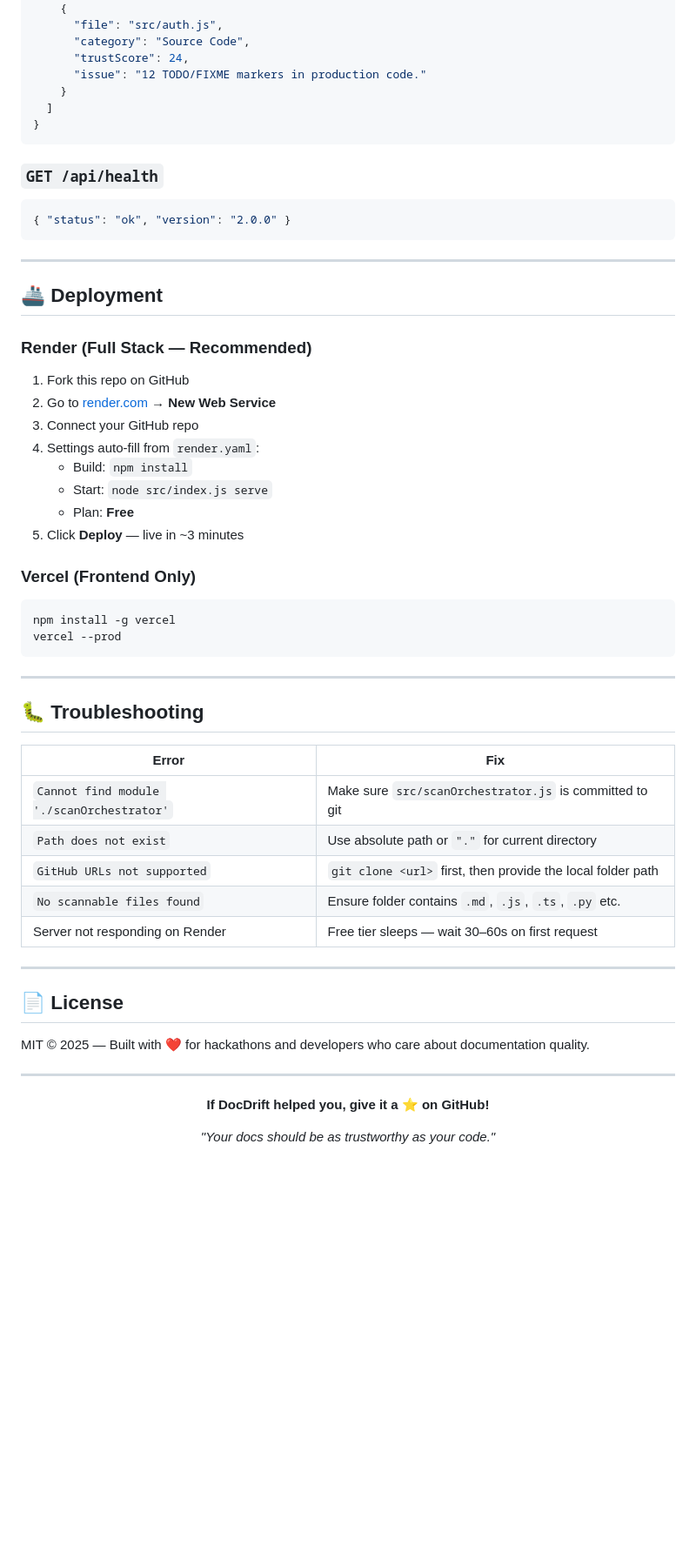
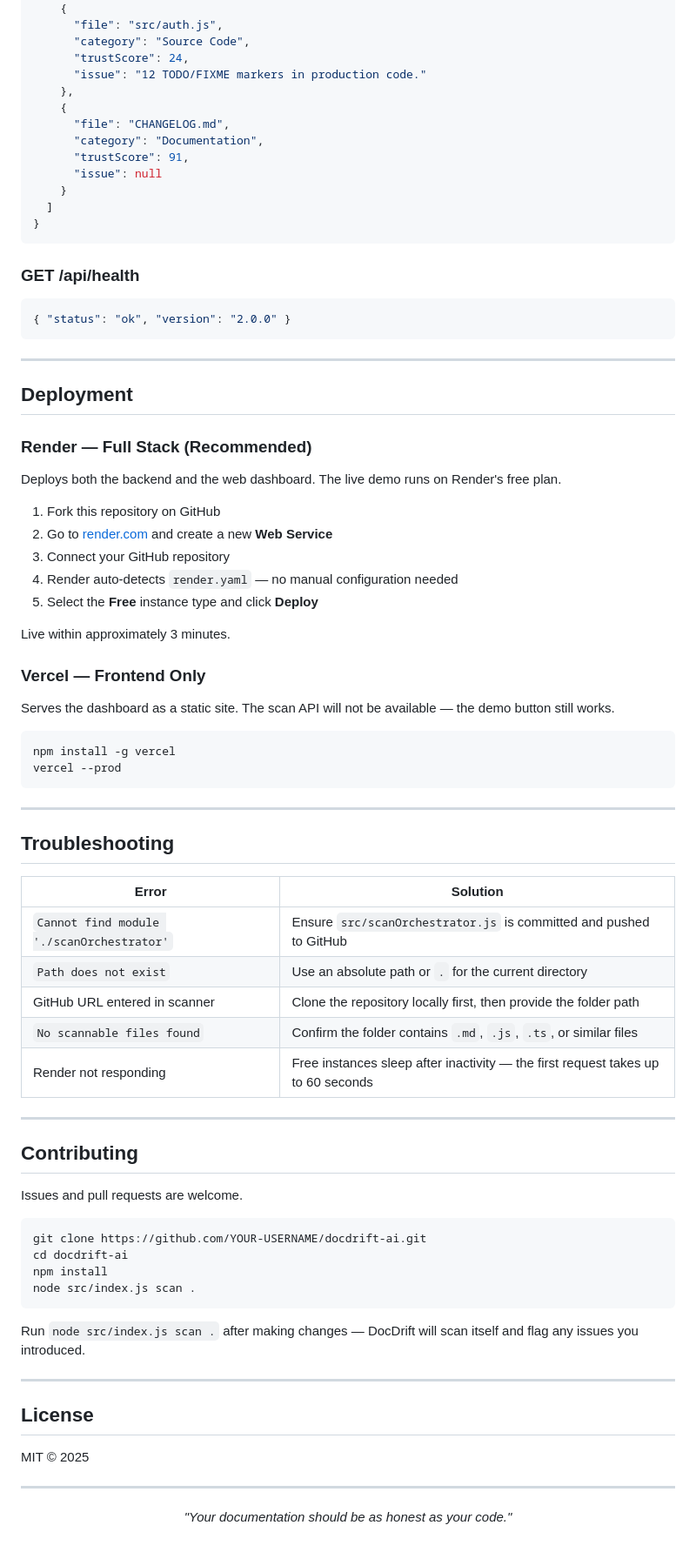
Before and after one commit to Priyanshi-untitled/docdrift-ai, a Markdown page: README.md/README.md, the part around one of its changes. Shown at 87% size. Drawn GitHub-style; blank space fills up the shorter version.

````diff
--- a/README.md/README.md
+++ b/README.md/README.md
@@ -226,32 +254,42 @@ docdrift-ai/
       "category": "Source Code",
       "trustScore": 24,
       "issue": "12 TODO/FIXME markers in production code."
+    },
+    {
+      "file": "CHANGELOG.md",
+      "category": "Documentation",
+      "trustScore": 91,
+      "issue": null
     }
   ]
 }
 ```
 
-### `GET /api/health`
+### GET /api/health
+
 ```json
 { "status": "ok", "version": "2.0.0" }
 ```
 
 ---
 
-## 🚢 Deployment
+## Deployment
 
-### Render (Full Stack — Recommended)
+### Render — Full Stack (Recommended)
 
-1. Fork this repo on GitHub
-2. Go to [render.com](https://render.com) → **New Web Service**
-3. Connect your GitHub repo
-4. Settings auto-fill from `render.yaml`:
-   - Build: `npm install`
-   - Start: `node src/index.js serve`
-   - Plan: **Free**
-5. Click **Deploy** — live in ~3 minutes
+Deploys both the backend and the web dashboard. The live demo runs on Render's free plan.
 
-### Vercel (Frontend Only)
+1. Fork this repository on GitHub
+2. Go to [render.com](https://render.com) and create a new **Web Service**
+3. Connect your GitHub repository
+4. Render auto-detects `render.yaml` — no manual configuration needed
+5. Select the **Free** instance type and click **Deploy**
+
+Live within approximately 3 minutes.
+
+### Vercel — Frontend Only
+
+Serves the dashboard as a static site. The scan API will not be available — the demo button still works.
 
 ```bash
 npm install -g vercel
@@ -260,28 +298,41 @@ vercel --prod
 
 ---
 
-## 🐛 Troubleshooting
+## Troubleshooting
 
-| Error | Fix |
+| Error | Solution |
 |---|---|
-| `Cannot find module './scanOrchestrator'` | Make sure `src/scanOrchestrator.js` is committed to git |
-| `Path does not exist` | Use absolute path or `"."` for current directory |
-| `GitHub URLs not supported` | `git clone <url>` first, then provide the local folder path |
-| `No scannable files found` | Ensure folder contains `.md`, `.js`, `.ts`, `.py` etc. |
-| Server not responding on Render | Free tier sleeps — wait 30–60s on first request |
+| `Cannot find module './scanOrchestrator'` | Ensure `src/scanOrchestrator.js` is committed and pushed to GitHub |
+| `Path does not exist` | Use an absolute path or `.` for the current directory |
+| GitHub URL entered in scanner | Clone the repository locally first, then provide the folder path |
+| `No scannable files found` | Confirm the folder contains `.md`, `.js`, `.ts`, or similar files |
+| Render not responding | Free instances sleep after inactivity — the first request takes up to 60 seconds |
 
 ---
 
-## 📄 License
+## Contributing
 
-MIT © 2025 — Built with ❤️ for hackathons and developers who care about documentation quality.
+Issues and pull requests are welcome.
+
+```bash
+git clone https://github.com/YOUR-USERNAME/docdrift-ai.git
+cd docdrift-ai
+npm install
+node src/index.js scan .
+```
+
+Run `node src/index.js scan .` after making changes — DocDrift will scan itself and flag any issues you introduced.
+
+---
+
+## License
+
+MIT © 2025
 
 ---
 
 <div align="center">
 
-**If DocDrift helped you, give it a ⭐ on GitHub!**
-
-*"Your docs should be as trustworthy as your code."*
+*"Your documentation should be as honest as your code."*
 
 </div>
````
Also changed, not shown: other parts of README.md/README.md (+107 -79 lines).
